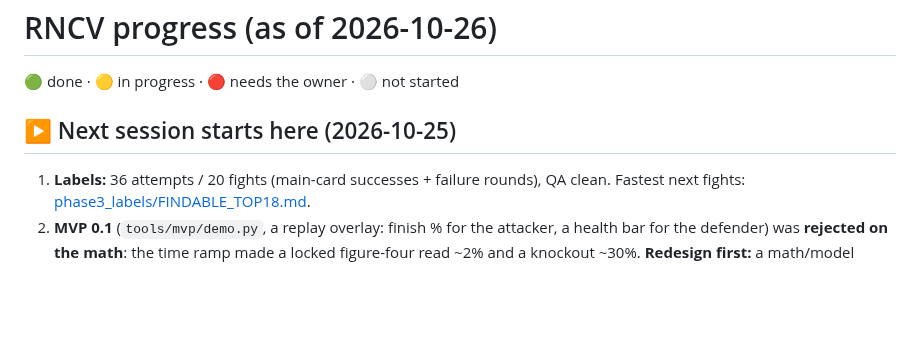
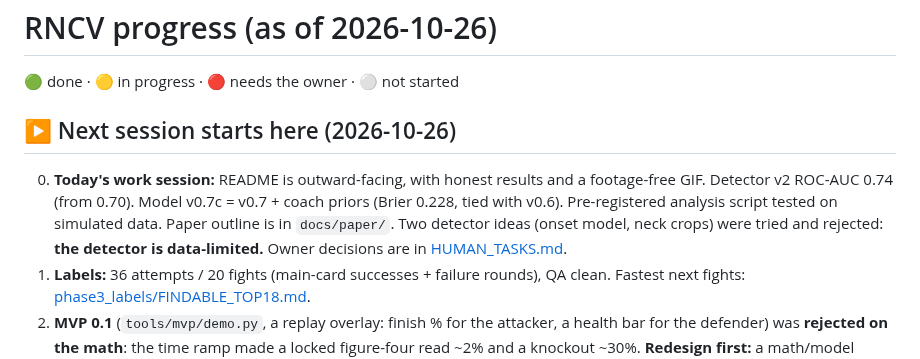
Before and after one commit to NathanielBierig/RNCV, a Markdown page: PROGRESS.md, the part around the change. GitHub-like rendering; blank space fills up the shorter version.

Commit message:
Docs: PROGRESS next-session note for 2026-10-26
Co-Authored-By: Claude Opus 5.5 <noreply@anthropic.com>

```diff
--- a/PROGRESS.md
+++ b/PROGRESS.md
@@ -2,7 +2,8 @@
 
 🟢 done · 🟡 in progress · 🔴 needs the owner · ⚪ not started
 
-## ▶ Next session starts here (2026-10-25)
+## ▶ Next session starts here (2026-10-26)
+0. **Today's work session:** README is outward-facing, with honest results and a footage-free GIF. Detector v2 ROC-AUC 0.74 (from 0.70). Model v0.7c = v0.7 + coach priors (Brier 0.228, tied with v0.6). Pre-registered analysis script tested on simulated data. Paper outline is in `docs/paper/`. Two detector ideas (onset model, neck crops) were tried and rejected: **the detector is data-limited.** Owner decisions are in [HUMAN_TASKS.md](HUMAN_TASKS.md).
 1. **Labels:** 36 attempts / 20 fights (main-card successes + failure rounds), QA clean. Fastest next fights: [phase3_labels/FINDABLE_TOP18.md](phase3_labels/FINDABLE_TOP18.md).
 2. **MVP 0.1** (`tools/mvp/demo.py`, a replay overlay: finish % for the attacker, a health bar for the defender) was **rejected on the math**: the time ramp made a locked figure-four read ~2% and a knockout ~30%. **Redesign first:** a math/model expert session writes `docs/MODEL_SPEC.md` (expert priors + labels; the number = chance this attempt finishes given the current state; tap → ~100%). The owner is answering alignment questions in batches.
 3. **Automatic detection:** pose is parked (4/48 frames correct, [research/pose_review/REVIEW.md](research/pose_review/REVIEW.md)); the no-pose attempt detector is at ROC-AUC 0.70 on 20 fights. Re-test at ~40 fights: `research/attempt_clf/attempt_clf.py --crop --refresh`.
```
